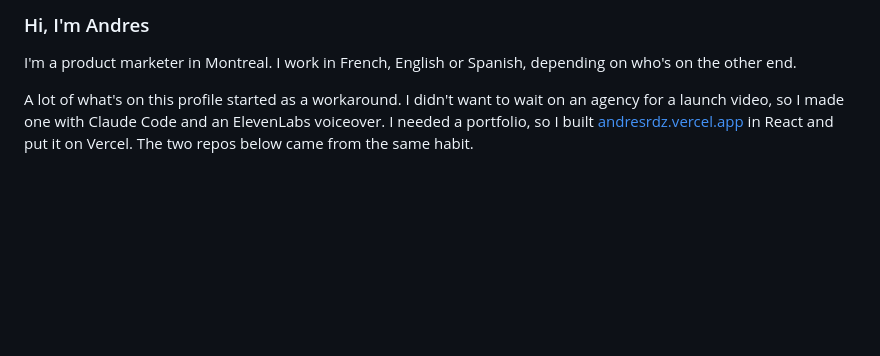
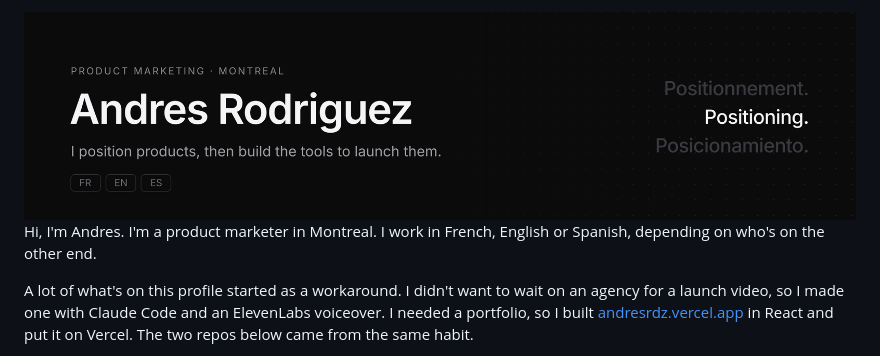
Before and after one commit to iamandresrodri/iamandresrodri, a Markdown page: README.md, the part around the change. Drawn GitHub-style; pictures changed too: assets/banner.png (added); blank space fills up the shorter version.

Commit message:
Add cover art and clearer README layout
Co-Authored-By: Claude Opus 5.5 <noreply@anthropic.com>
Claude-Session: https://claude.ai/code/session_01TNYGraMgdV3SvKgFQ9do13

```diff
--- a/README.md
+++ b/README.md
@@ -1,6 +1,6 @@
-### Hi, I'm Andres
+<img src="assets/banner.png" alt="Andres Rodriguez, product marketing, Montreal" width="100%">
 
-I'm a product marketer in Montreal. I work in French, English or Spanish, depending on who's on the other end.
+Hi, I'm Andres. I'm a product marketer in Montreal. I work in French, English or Spanish, depending on who's on the other end.
 
 A lot of what's on this profile started as a workaround. I didn't want to wait on an agency for a launch video, so I made one with Claude Code and an ElevenLabs voiceover. I needed a portfolio, so I built [andresrdz.vercel.app](https://andresrdz.vercel.app/) in React and put it on Vercel. The two repos below came from the same habit.
 
```
Also changed, not shown: 1 other file.
